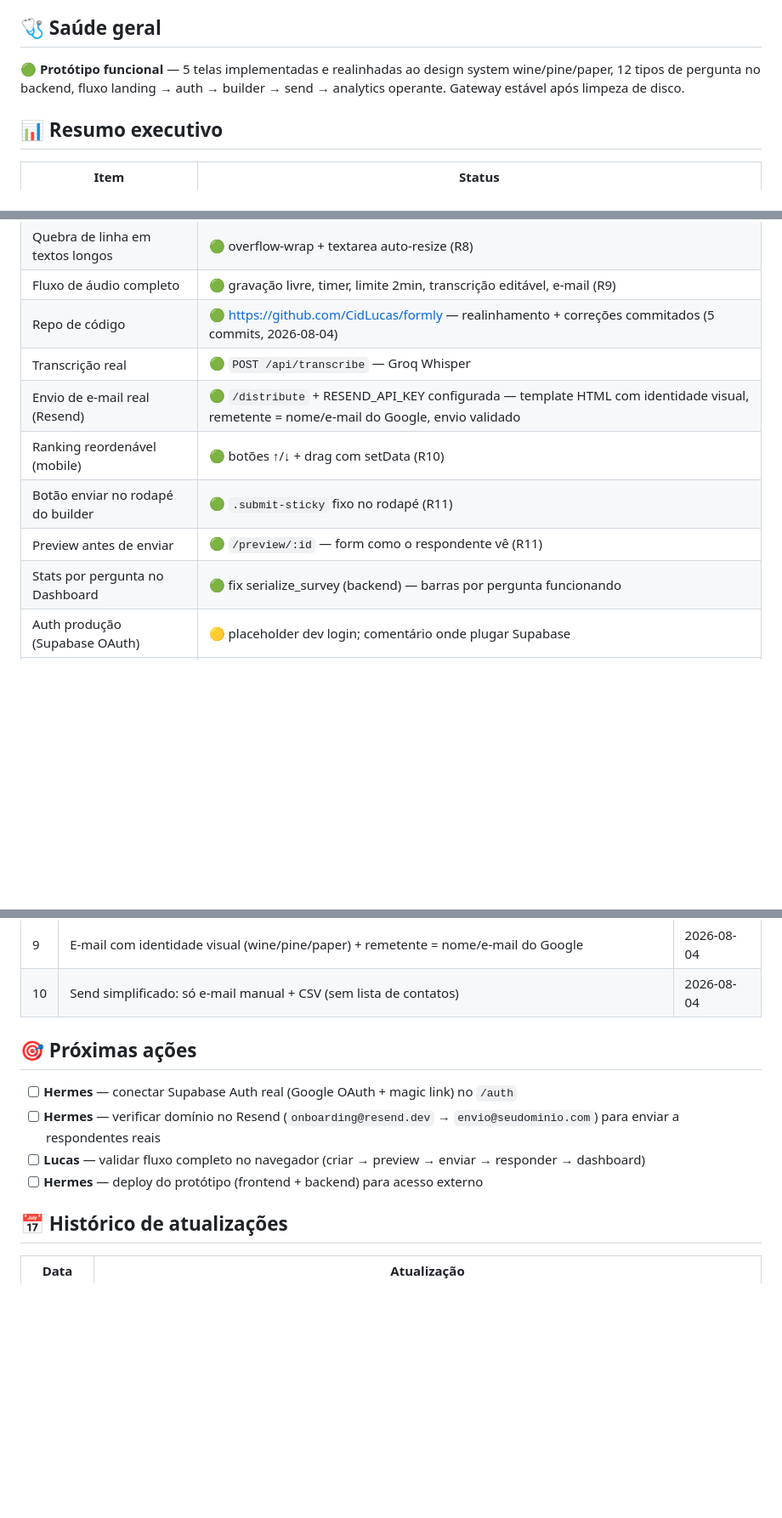
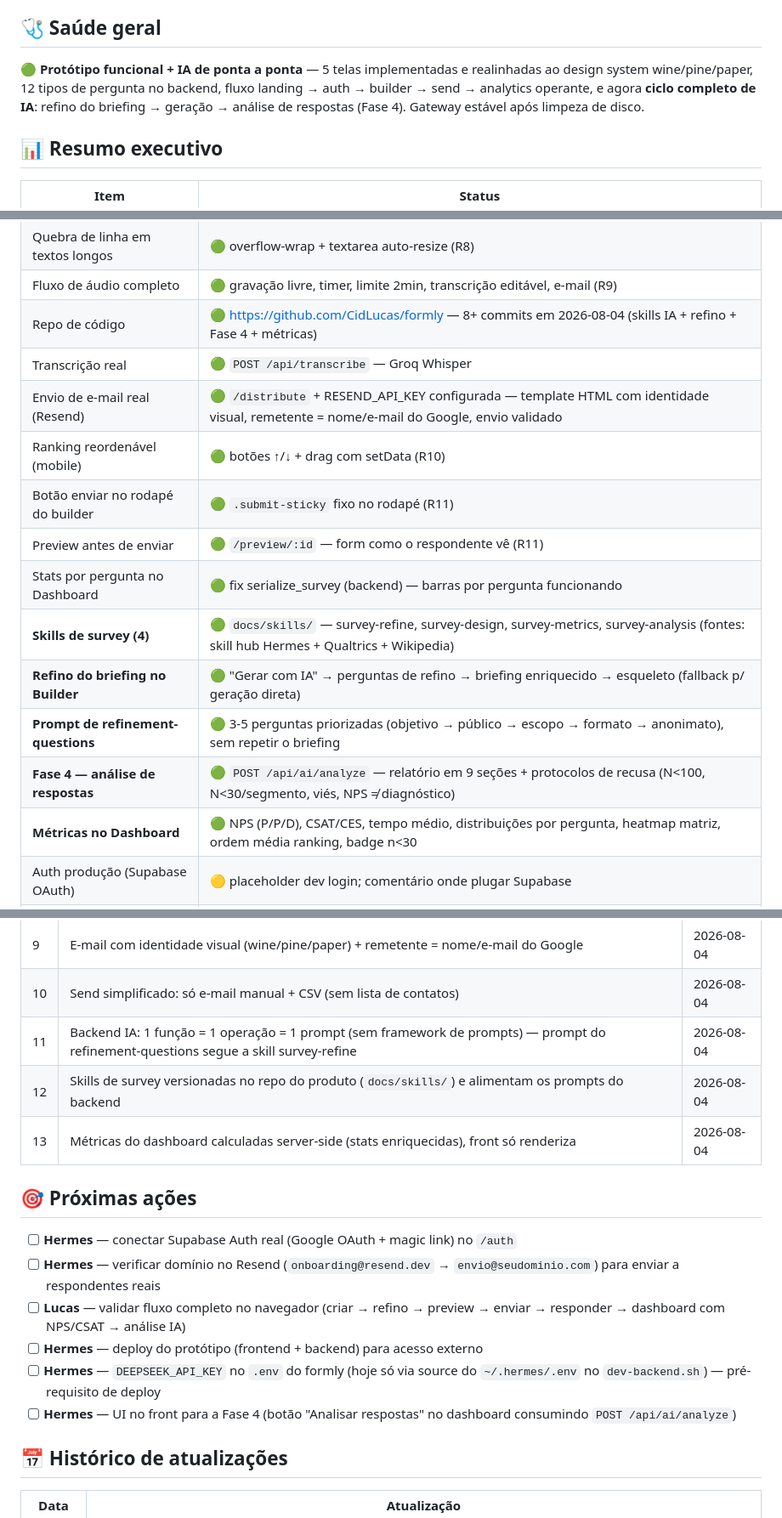
Before and after one commit to CidLucas/projetos, a Markdown page: formly/STATUS.md, 3 parts joined by grey strips. Shown at 85% size. Rendered like a GitHub page; blank space fills up the shorter version.

Commit message:
docs(formly): STATUS atualizado — skills de survey + ciclo de IA completo (refino, Fase 4, métricas dashboard)

```diff
--- a/formly/STATUS.md
+++ b/formly/STATUS.md
@@ -7,7 +7,7 @@
 
 ## 🩺 Saúde geral
 
-🟢 **Protótipo funcional** — 5 telas implementadas e realinhadas ao design system wine/pine/paper, 12 tipos de pergunta no backend, fluxo landing → auth → builder → send → analytics operante. Gateway estável após limpeza de disco.
+🟢 **Protótipo funcional + IA de ponta a ponta** — 5 telas implementadas e realinhadas ao design system wine/pine/paper, 12 tipos de pergunta no backend, fluxo landing → auth → builder → send → analytics operante, e agora **ciclo completo de IA**: refino do briefing → geração → análise de respostas (Fase 4). Gateway estável após limpeza de disco.
 
 ## 📊 Resumo executivo
 
@@ -24,13 +24,18 @@
 | Analytics (KPIs + barras) | 🟢 3 KPIs, barras por pergunta, export CSV (R6) |
 | Quebra de linha em textos longos | 🟢 overflow-wrap + textarea auto-resize (R8) |
 | Fluxo de áudio completo | 🟢 gravação livre, timer, limite 2min, transcrição editável, e-mail (R9) |
-| Repo de código | 🟢 https://github.com/CidLucas/formly — realinhamento + correções commitados (5 commits, 2026-08-04) |
+| Repo de código | 🟢 https://github.com/CidLucas/formly — 8+ commits em 2026-08-04 (skills IA + refino + Fase 4 + métricas) |
 | Transcrição real | 🟢 `POST /api/transcribe` — Groq Whisper |
 | Envio de e-mail real (Resend) | 🟢 `/distribute` + RESEND_API_KEY configurada — template HTML com identidade visual, remetente = nome/e-mail do Google, envio validado |
 | Ranking reordenável (mobile) | 🟢 botões ↑/↓ + drag com setData (R10) |
 | Botão enviar no rodapé do builder | 🟢 `.submit-sticky` fixo no rodapé (R11) |
 | Preview antes de enviar | 🟢 `/preview/:id` — form como o respondente vê (R11) |
 | Stats por pergunta no Dashboard | 🟢 fix serialize_survey (backend) — barras por pergunta funcionando |
+| **Skills de survey (4)** | 🟢 `docs/skills/` — survey-refine, survey-design, survey-metrics, survey-analysis (fontes: skill hub Hermes + Qualtrics + Wikipedia) |
+| **Refino do briefing no Builder** | 🟢 "Gerar com IA" → perguntas de refino → briefing enriquecido → esqueleto (fallback p/ geração direta) |
+| **Prompt de refinement-questions** | 🟢 3-5 perguntas priorizadas (objetivo → público → escopo → formato → anonimato), sem repetir o briefing |
+| **Fase 4 — análise de respostas** | 🟢 `POST /api/ai/analyze` — relatório em 9 seções + protocolos de recusa (N<100, N<30/segmento, viés, NPS ≠ diagnóstico) |
+| **Métricas no Dashboard** | 🟢 NPS (P/P/D), CSAT/CES, tempo médio, distribuições por pergunta, heatmap matriz, ordem média ranking, badge n<30 |
 | Auth produção (Supabase OAuth) | 🟡 placeholder dev login; comentário onde plugar Supabase |
 | Supabase/RLS em produção | 🟡 dev usa PostgreSQL Docker local + JWT dev |
 | Observabilidade | 🔴 não iniciada |
@@ -49,13 +54,18 @@
 | 8 | Envio de e-mail via Resend; free só envia p/ e-mail verificado da conta | 2026-08-04 |
 | 9 | E-mail com identidade visual (wine/pine/paper) + remetente = nome/e-mail do Google | 2026-08-04 |
 | 10 | Send simplificado: só e-mail manual + CSV (sem lista de contatos) | 2026-08-04 |
+| 11 | Backend IA: 1 função = 1 operação = 1 prompt (sem framework de prompts) — prompt do refinement-questions segue a skill survey-refine | 2026-08-04 |
+| 12 | Skills de survey versionadas no repo do produto (`docs/skills/`) e alimentam os prompts do backend | 2026-08-04 |
+| 13 | Métricas do dashboard calculadas server-side (stats enriquecidas), front só renderiza | 2026-08-04 |
 
 ## 🎯 Próximas ações
 
 - [ ] **Hermes** — conectar Supabase Auth real (Google OAuth + magic link) no `/auth`
 - [ ] **Hermes** — verificar domínio no Resend (`onboarding@resend.dev` → `envio@seudominio.com`) para enviar a respondentes reais
-- [ ] **Lucas** — validar fluxo completo no navegador (criar → preview → enviar → responder → dashboard)
+- [ ] **Lucas** — validar fluxo completo no navegador (criar → refino → preview → enviar → responder → dashboard com NPS/CSAT → análise IA)
 - [ ] **Hermes** — deploy do protótipo (frontend + backend) para acesso externo
+- [ ] **Hermes** — `DEEPSEEK_API_KEY` no `.env` do formly (hoje só via source do `~/.hermes/.env` no `dev-backend.sh`) — pré-requisito de deploy
+- [ ] **Hermes** — UI no front para a Fase 4 (botão "Analisar respostas" no dashboard consumindo `POST /api/ai/analyze`)
 
 ## 📅 Histórico de atualizações
 
```
Also changed, not shown: other parts of formly/STATUS.md (+1 -0 lines).
